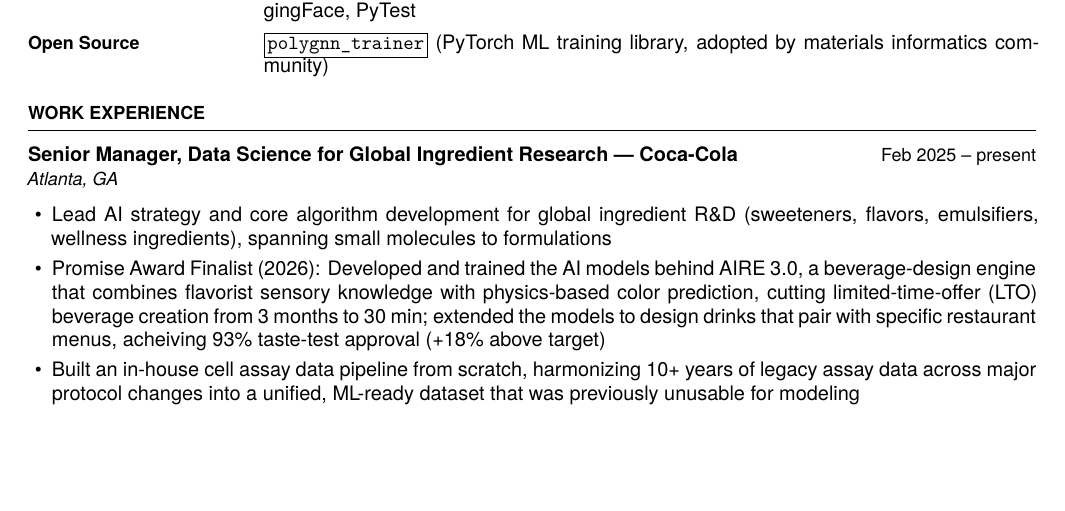
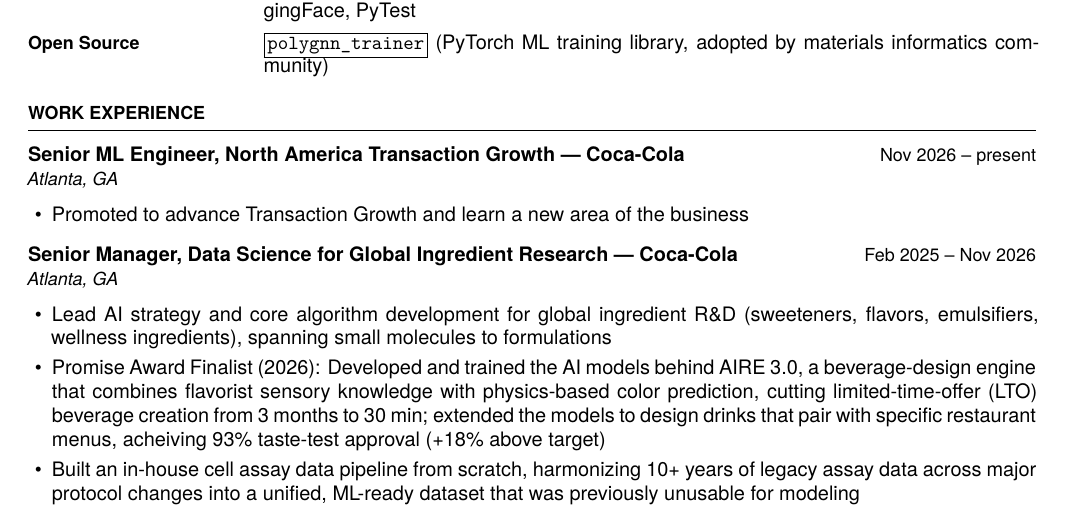
Before and after one commit to rishipgurnani/resume-2026, a LaTeX document (main.tex): part of page 1 of 3 before the commit and part of page 1 of 4 after it, cut so that both start at the same text, the shorter picture padded with empty space. Compiled offline with XeLaTeX.

Commit message:
Update Work Experience section in main.tex
Added current role and updated previous role dates in Work Experience section.

```diff
--- a/main.tex
+++ b/main.tex
@@ -81,8 +81,15 @@
 
 % ── Work Experience ───────────────────────────────────────────────────────────
 \section{Work Experience}
+\role{Senior ML Engineer, North America Transaction Growth — Coca-Cola}{Nov 2026 – present}{Atlanta, GA}
+\begin{itemize}
+  \item Promoted to advance Transaction Growth and learn a new area of the business
+\end{itemize}
 
-\role{Senior Manager, Data Science for Global Ingredient Research — Coca-Cola}{Feb 2025 – present}{Atlanta, GA}
+\vspace{5pt}
+
+
+\role{Senior Manager, Data Science for Global Ingredient Research — Coca-Cola}{Feb 2025 – Nov 2026}{Atlanta, GA}
 \begin{itemize}
   \item Lead AI strategy and core algorithm development for global ingredient R\&D (sweeteners, flavors, emulsifiers, wellness ingredients), spanning small molecules to formulations
   \item Promise Award Finalist (2026): Developed and trained the AI models behind AIRE 3.0, a beverage-design engine that combines flavorist sensory knowledge with physics-based color prediction, cutting limited-time-offer (LTO) beverage creation from 3 months to 30 min; extended the models to design drinks that pair with specific restaurant menus, acheiving 93\% taste-test approval (+18\% above target)
```
